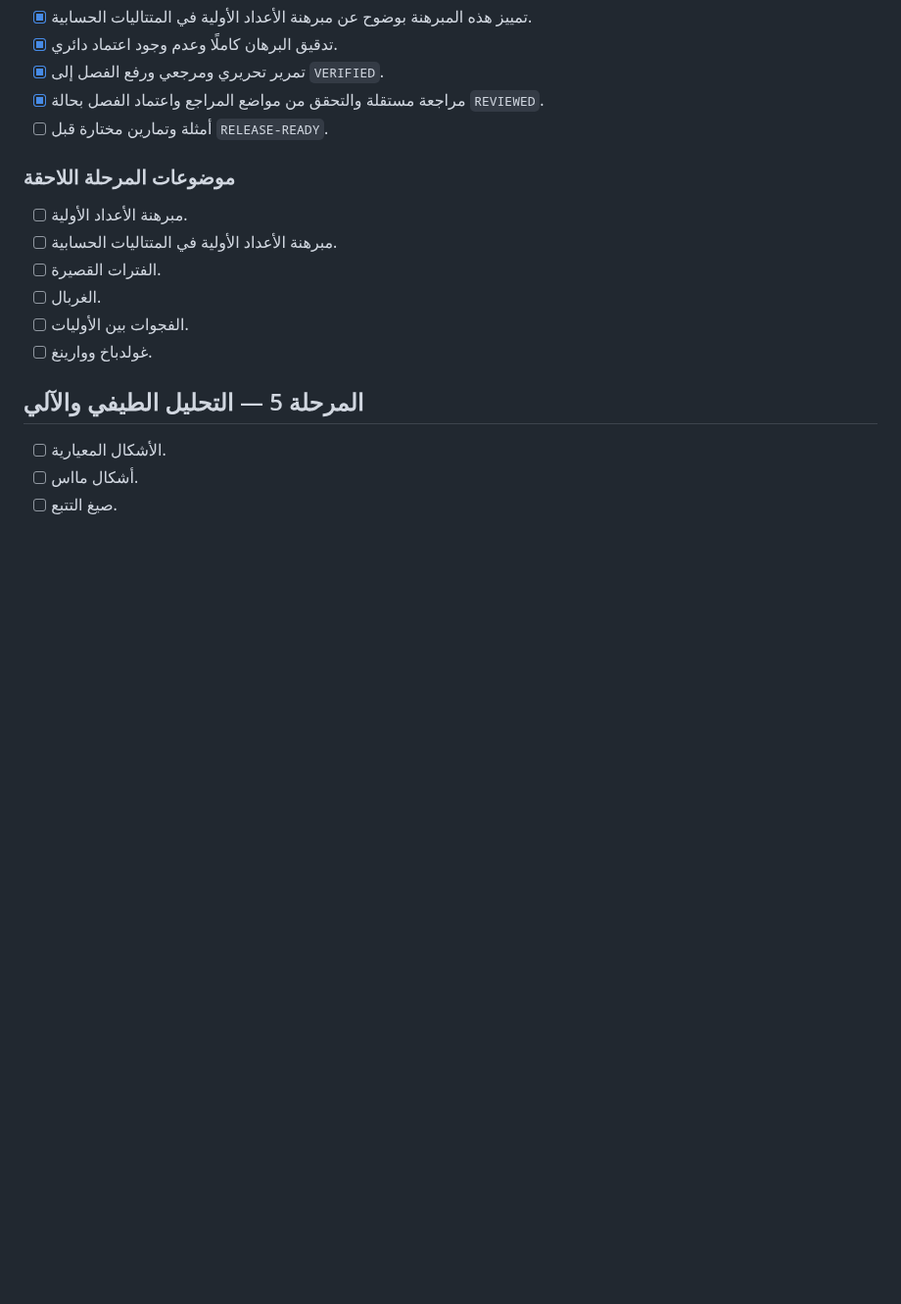
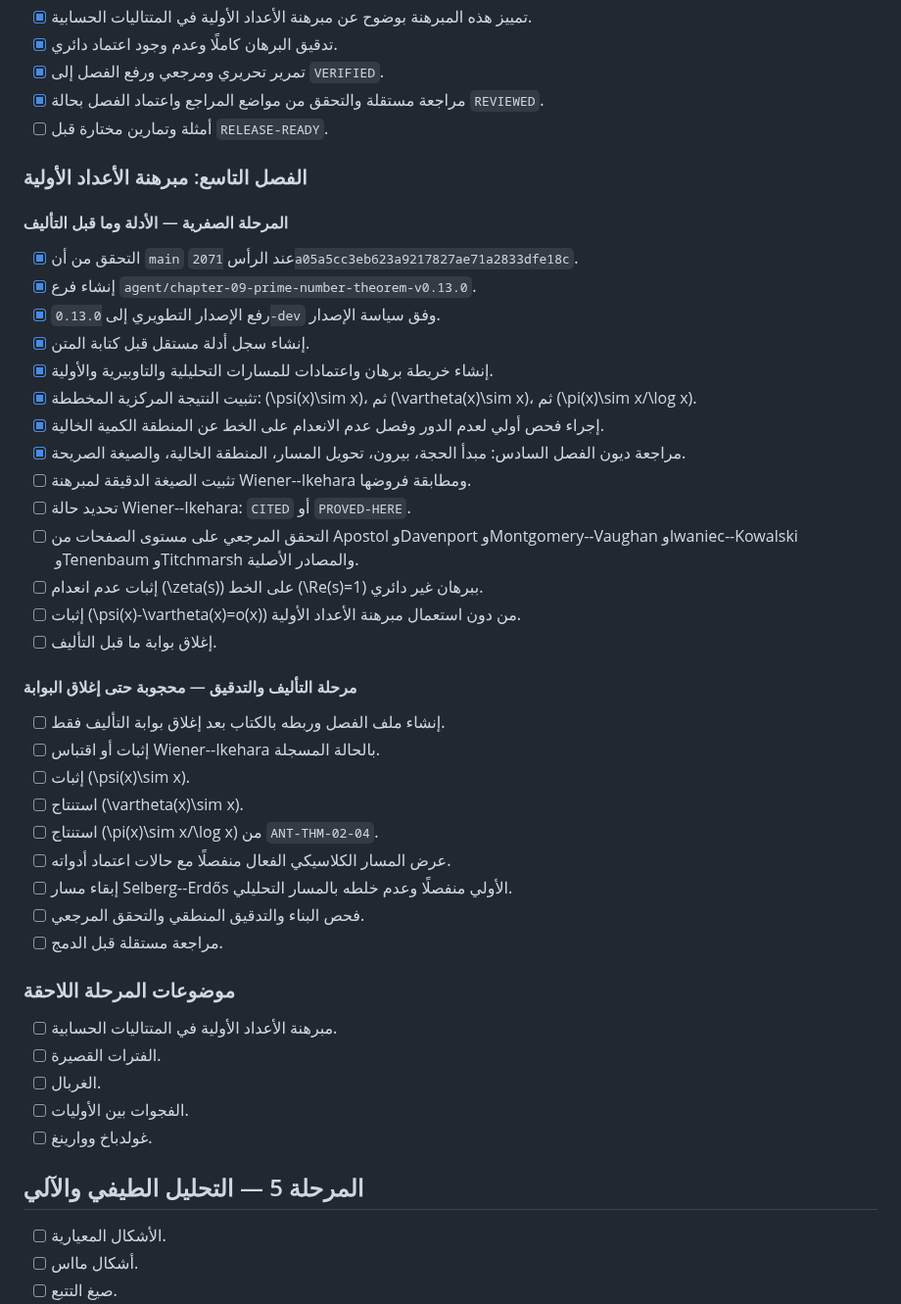
Before and after one commit to mesuef1974/analytic-number-theory-encyclopedia-ar, a Markdown page: docs/ROADMAP.md, the part around the change. Shown at 98% size. GitHub-like rendering; blank space fills up the shorter version.

Commit message:
Add chapter 09 roadmap gates

```diff
--- a/docs/ROADMAP.md
+++ b/docs/ROADMAP.md
@@ -101,9 +101,39 @@
 - [x] مراجعة مستقلة والتحقق من مواضع المراجع واعتماد الفصل بحالة `REVIEWED`.
 - [ ] أمثلة وتمارين مختارة قبل `RELEASE-READY`.
 
+### الفصل التاسع: مبرهنة الأعداد الأولية
+
+#### المرحلة الصفرية — الأدلة وما قبل التأليف
+
+- [x] التحقق من أن `main` عند الرأس `2071a05a5cc3eb623a9217827ae71a2833dfe18c`.
+- [x] إنشاء فرع `agent/chapter-09-prime-number-theorem-v0.13.0`.
+- [x] رفع الإصدار التطويري إلى `0.13.0-dev` وفق سياسة الإصدار.
+- [x] إنشاء سجل أدلة مستقل قبل كتابة المتن.
+- [x] إنشاء خريطة برهان واعتمادات للمسارات التحليلية والتاوبيرية والأولية.
+- [x] تثبيت النتيجة المركزية المخططة: \(\psi(x)\sim x\)، ثم \(\vartheta(x)\sim x\)، ثم \(\pi(x)\sim x/\log x\).
+- [x] إجراء فحص أولي لعدم الدور وفصل عدم الانعدام على الخط عن المنطقة الكمية الخالية.
+- [x] مراجعة ديون الفصل السادس: مبدأ الحجة، بيرون، تحويل المسار، المنطقة الخالية، والصيغة الصريحة.
+- [ ] تثبيت الصيغة الدقيقة لمبرهنة Wiener--Ikehara ومطابقة فروضها.
+- [ ] تحديد حالة Wiener--Ikehara: `CITED` أو `PROVED-HERE`.
+- [ ] التحقق المرجعي على مستوى الصفحات من Apostol وDavenport وMontgomery--Vaughan وIwaniec--Kowalski وTenenbaum وTitchmarsh والمصادر الأصلية.
+- [ ] إثبات عدم انعدام \(\zeta(s)\) على الخط \(\Re(s)=1\) ببرهان غير دائري.
+- [ ] إثبات \(\psi(x)-\vartheta(x)=o(x)\) من دون استعمال مبرهنة الأعداد الأولية.
+- [ ] إغلاق بوابة ما قبل التأليف.
+
+#### مرحلة التأليف والتدقيق — محجوبة حتى إغلاق البوابة
+
+- [ ] إنشاء ملف الفصل وربطه بالكتاب بعد إغلاق بوابة التأليف فقط.
+- [ ] إثبات أو اقتباس Wiener--Ikehara بالحالة المسجلة.
+- [ ] إثبات \(\psi(x)\sim x\).
+- [ ] استنتاج \(\vartheta(x)\sim x\).
+- [ ] استنتاج \(\pi(x)\sim x/\log x\) من `ANT-THM-02-04`.
+- [ ] عرض المسار الكلاسيكي الفعال منفصلًا مع حالات اعتماد أدواته.
+- [ ] إبقاء مسار Selberg--Erdős الأولي منفصلًا وعدم خلطه بالمسار التحليلي.
+- [ ] فحص البناء والتدقيق المنطقي والتحقق المرجعي.
+- [ ] مراجعة مستقلة قبل الدمج.
+
 ### موضوعات المرحلة اللاحقة
 
-- [ ] مبرهنة الأعداد الأولية.
 - [ ] مبرهنة الأعداد الأولية في المتتاليات الحسابية.
 - [ ] الفترات القصيرة.
 - [ ] الغربال.
```
